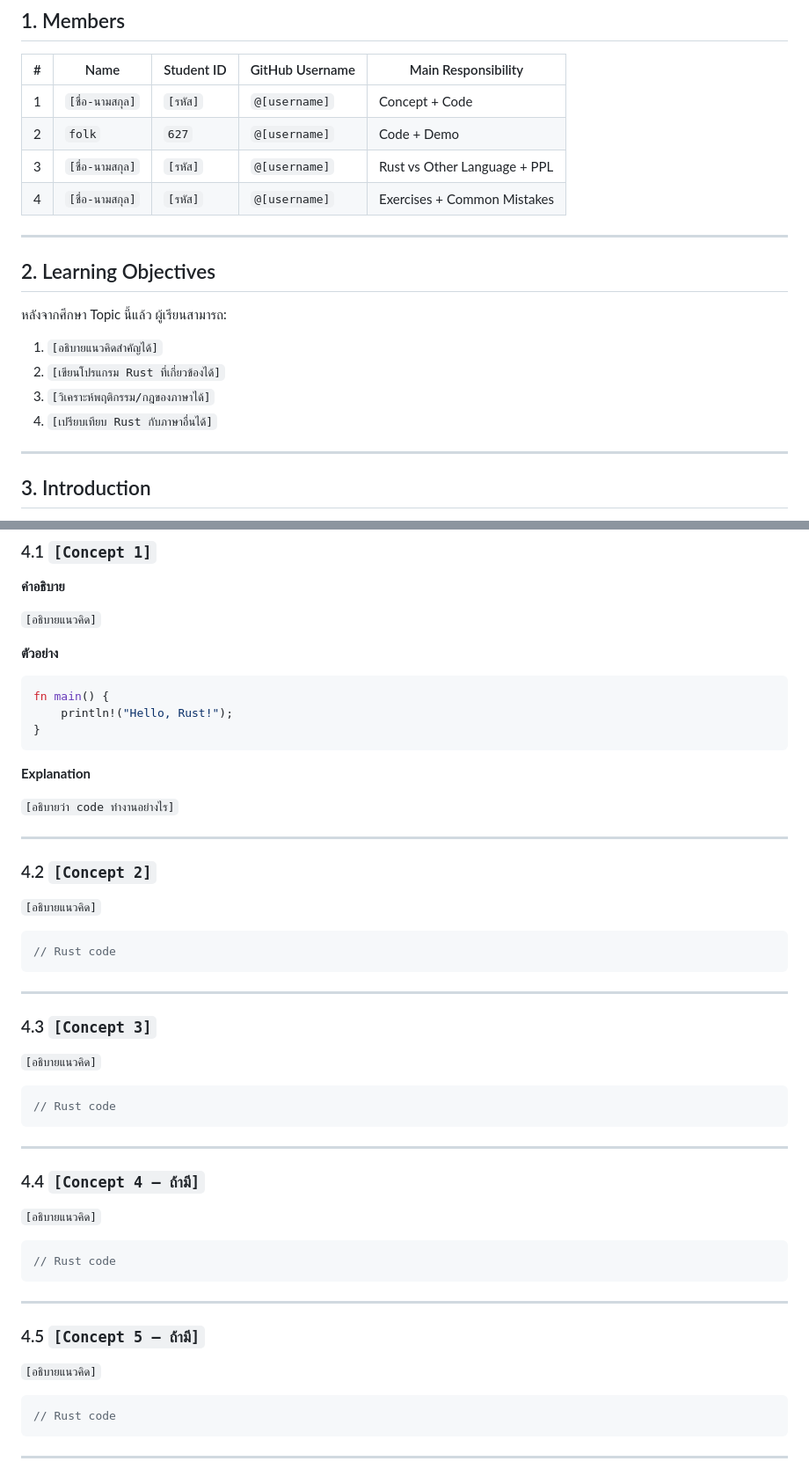
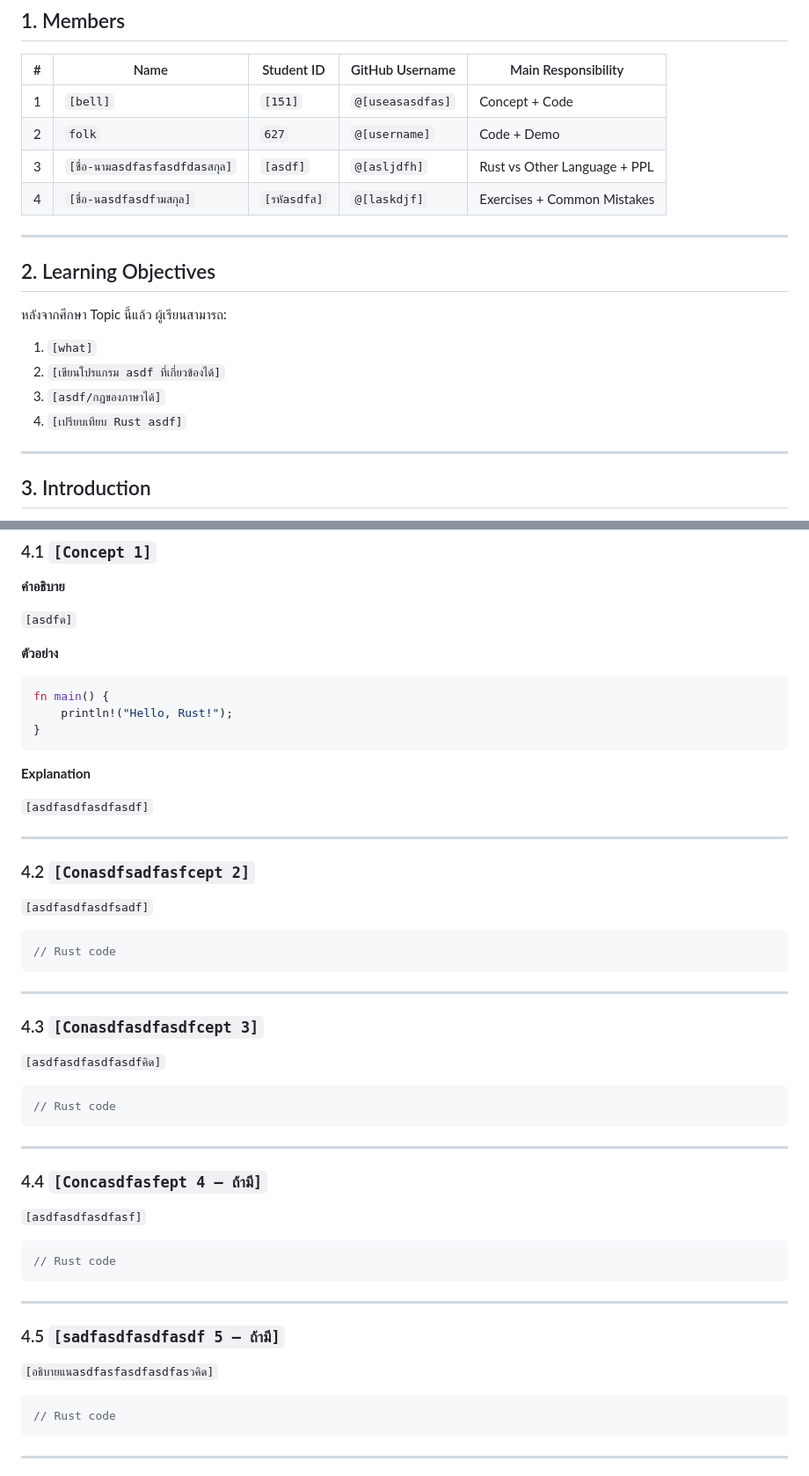
Before and after one commit to 670710627/517101_627, a Markdown page: rust_tutorial_template.md, 2 parts joined by grey strips. Shown at 88% size. Rendered like a GitHub page.

````diff
--- a/rust_tutorial_template.md
+++ b/rust_tutorial_template.md
@@ -11,10 +11,10 @@
 
 | # | Name | Student ID | GitHub Username | Main Responsibility |
 |---|---|---|---|---|
-| 1 | `[ชื่อ-นามสกุล]` | `[รหัส]` | `@[username]` | Concept + Code |
+| 1 | `[bell]` | `[151]` | `@[useasasdfas]` | Concept + Code |
 | 2 | `folk` | `627` | `@[username]` | Code + Demo |
-| 3 | `[ชื่อ-นามสกุล]` | `[รหัส]` | `@[username]` | Rust vs Other Language + PPL |
-| 4 | `[ชื่อ-นามสกุล]` | `[รหัส]` | `@[username]` | Exercises + Common Mistakes |
+| 3 | `[ชื่อ-นามasdfasfasdfdasสกุล]` | `[asdf]` | `@[asljdfh]` | Rust vs Other Language + PPL |
+| 4 | `[ชื่อ-นasdfasdfามสกุล]` | `[รหัasdfส]` | `@[laskdjf]` | Exercises + Common Mistakes |
 
 ---
 
@@ -22,10 +22,10 @@
 
 หลังจากศึกษา Topic นี้แล้ว ผู้เรียนสามารถ:
 
-1. `[อธิบายแนวคิดสำคัญได้]`
-2. `[เขียนโปรแกรม Rust ที่เกี่ยวข้องได้]`
-3. `[วิเคราะห์พฤติกรรม/กฎของภาษาได้]`
-4. `[เปรียบเทียบ Rust กับภาษาอื่นได้]`
+1. `[what]`
+2. `[เขียนโปรแกรม asdf ที่เกี่ยวข้องได้]`
+3. `[asdf/กฎของภาษาได้]`
+4. `[เปรียบเทียบ Rust asdf]`
 
 ---
 
@@ -43,7 +43,7 @@
 
 **คำอธิบาย**
 
-`[อธิบายแนวคิด]`
+`[asdfด]`
 
 **ตัวอย่าง**
 
@@ -55,13 +55,13 @@ fn main() {
 
 **Explanation**
 
-`[อธิบายว่า code ทำงานอย่างไร]`
+`[asdfasdfasdfasdf]`
 
 ---
 
-### 4.2 `[Concept 2]`
+### 4.2 `[Conasdfsadfasfcept 2]`
 
-`[อธิบายแนวคิด]`
+`[asdfasdfasdfsadf]`
 
 ```rust
 // Rust code
@@ -69,9 +69,9 @@ fn main() {
 
 ---
 
-### 4.3 `[Concept 3]`
+### 4.3 `[Conasdfasdfasdfcept 3]`
 
-`[อธิบายแนวคิด]`
+`[asdfasdfasdfasdfคิด]`
 
 ```rust
 // Rust code
@@ -79,9 +79,9 @@ fn main() {
 
 ---
 
-### 4.4 `[Concept 4 — ถ้ามี]`
+### 4.4 `[Concasdfasfept 4 — ถ้ามี]`
 
-`[อธิบายแนวคิด]`
+`[asdfasdfasdfasf]`
 
 ```rust
 // Rust code
@@ -89,9 +89,9 @@ fn main() {
 
 ---
 
-### 4.5 `[Concept 5 — ถ้ามี]`
+### 4.5 `[sadfasdfasdfasdf 5 — ถ้ามี]`
 
-`[อธิบายแนวคิด]`
+`[อธิบายแนasdfasfasdfasdfasวคิด]`
 
 ```rust
 // Rust code
````
